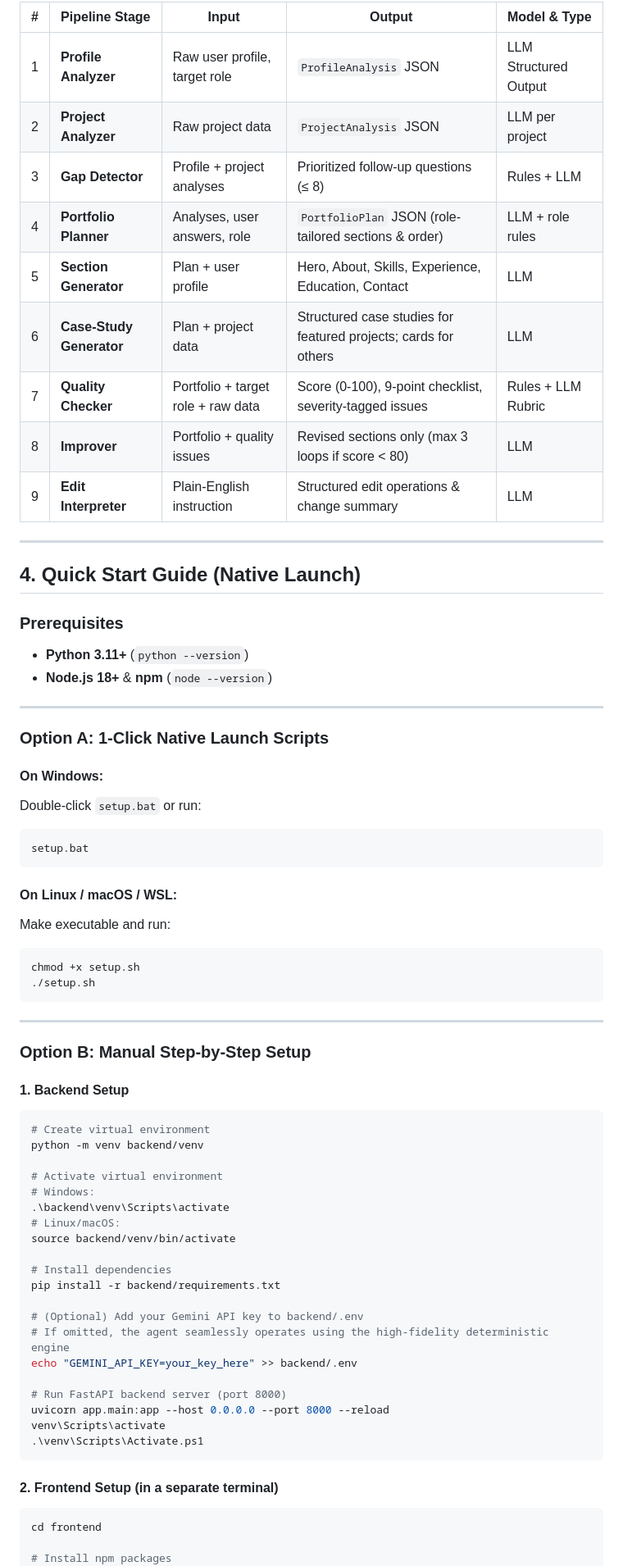
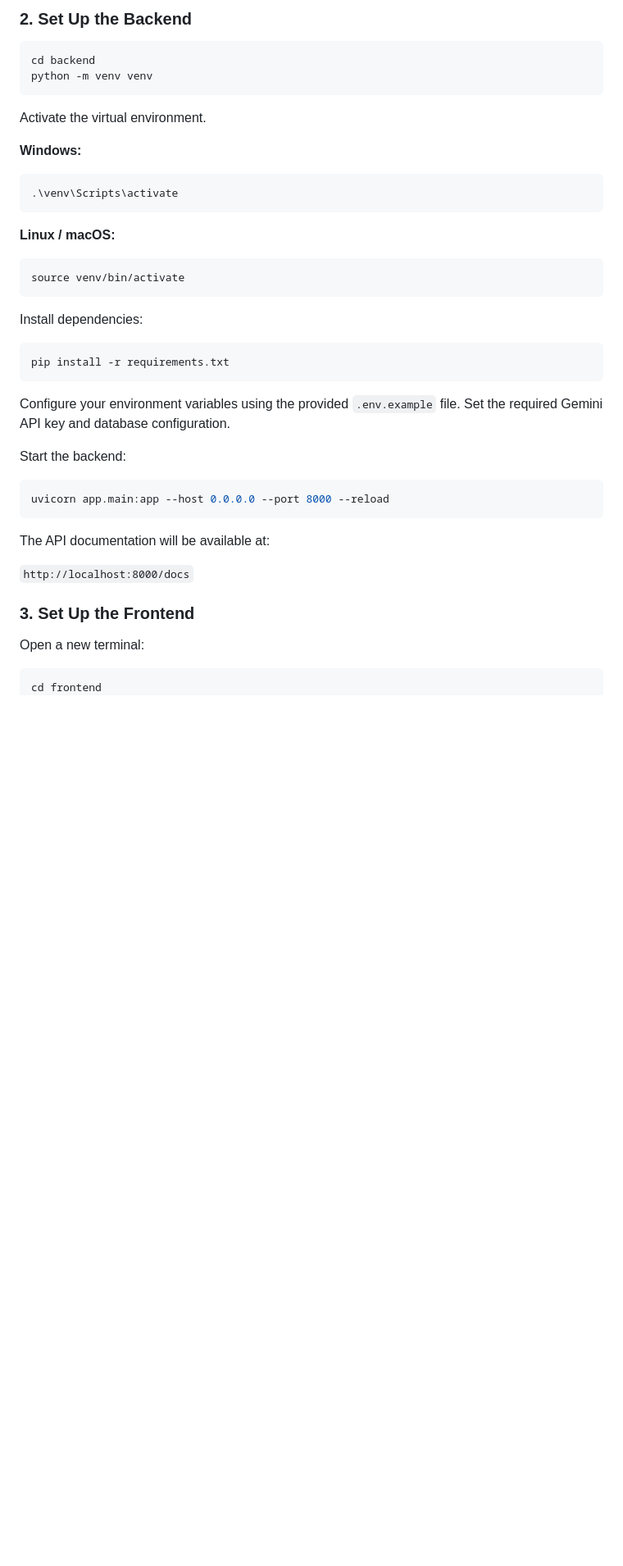
Before and after one commit to avinaash-g/portfolio_agent, a Markdown page: README.md, the part around one of its changes. Shown at 82% size. GitHub-like rendering; blank space fills up the shorter version.

````diff
--- a/README.md
+++ b/README.md
@@ -52,73 +61,46 @@ User Input ➔ [Profile Analyzer] ➔ [Project Analyzer] ➔ [Gap Detector]
 ```
 
-| # | Pipeline Stage | Input | Output | Model & Type |
-|---|----------------|-------|--------|--------------|
-| 1 | **Profile Analyzer** | Raw user profile, target role | `ProfileAnalysis` JSON | LLM Structured Output |
-| 2 | **Project Analyzer** | Raw project data | `ProjectAnalysis` JSON | LLM per project |
-| 3 | **Gap Detector** | Profile + project analyses | Prioritized follow-up questions (≤ 8) | Rules + LLM |
-| 4 | **Portfolio Planner** | Analyses, user answers, role | `PortfolioPlan` JSON (role-tailored sections & order) | LLM + role rules |
-| 5 | **Section Generator** | Plan + user profile | Hero, About, Skills, Experience, Education, Contact | LLM |
-| 6 | **Case-Study Generator** | Plan + project data | Structured case studies for featured projects; cards for others | LLM |
-| 7 | **Quality Checker** | Portfolio + target role + raw data | Score (0-100), 9-point checklist, severity-tagged issues | Rules + LLM Rubric |
-| 8 | **Improver** | Portfolio + quality issues | Revised sections only (max 3 loops if score < 80) | LLM |
-| 9 | **Edit Interpreter** | Plain-English instruction | Structured edit operations & change summary | LLM |
+### 2. Set Up the Backend
 
----
-
-## 4. Quick Start Guide (Native Launch)
-
-### Prerequisites
-- **Python 3.11+** (`python --version`)
-- **Node.js 18+** & **npm** (`node --version`)
-
----
-
-### Option A: 1-Click Native Launch Scripts
-
-#### On Windows:
-Double-click `setup.bat` or run:
-```cmd
-setup.bat
+```bash
+cd backend
+python -m venv venv
 ```
 
-#### On Linux / macOS / WSL:
-Make executable and run:
-```bash
-chmod +x setup.sh
-./setup.sh
+Activate the virtual environment.
+
+**Windows:**
+```powershell
+.\venv\Scripts\activate
 ```
 
----
-
-### Option B: Manual Step-by-Step Setup
-
-#### 1. Backend Setup
+**Linux / macOS:**
 ```bash
-# Create virtual environment
-python -m venv backend/venv
-
-# Activate virtual environment
-# Windows:
-.\backend\venv\Scripts\activate
-# Linux/macOS:
-source backend/venv/bin/activate
-
-# Install dependencies
-pip install -r backend/requirements.txt
-
-# (Optional) Add your Gemini API key to backend/.env
-# If omitted, the agent seamlessly operates using the high-fidelity deterministic engine
-echo "GEMINI_API_KEY=your_key_here" >> backend/.env
-
-# Run FastAPI backend server (port 8000)
-uvicorn app.main:app --host 0.0.0.0 --port 8000 --reload
-venv\Scripts\activate
-.\venv\Scripts\Activate.ps1
+source venv/bin/activate
 ```
 
-#### 2. Frontend Setup (in a separate terminal)
+Install dependencies:
+
+```bash
+pip install -r requirements.txt
+```
+
+Configure your environment variables using the provided `.env.example` file. Set the required Gemini API key and database configuration.
+
+Start the backend:
+
+```bash
+uvicorn app.main:app --host 0.0.0.0 --port 8000 --reload
+```
+
+The API documentation will be available at:
+
+`http://localhost:8000/docs`
+
+### 3. Set Up the Frontend
+
+Open a new terminal:
+
 ```bash
 cd frontend
-
-# Install npm packages
 npm install
````
Also changed, not shown: other parts of README.md (+88 -88 lines).
